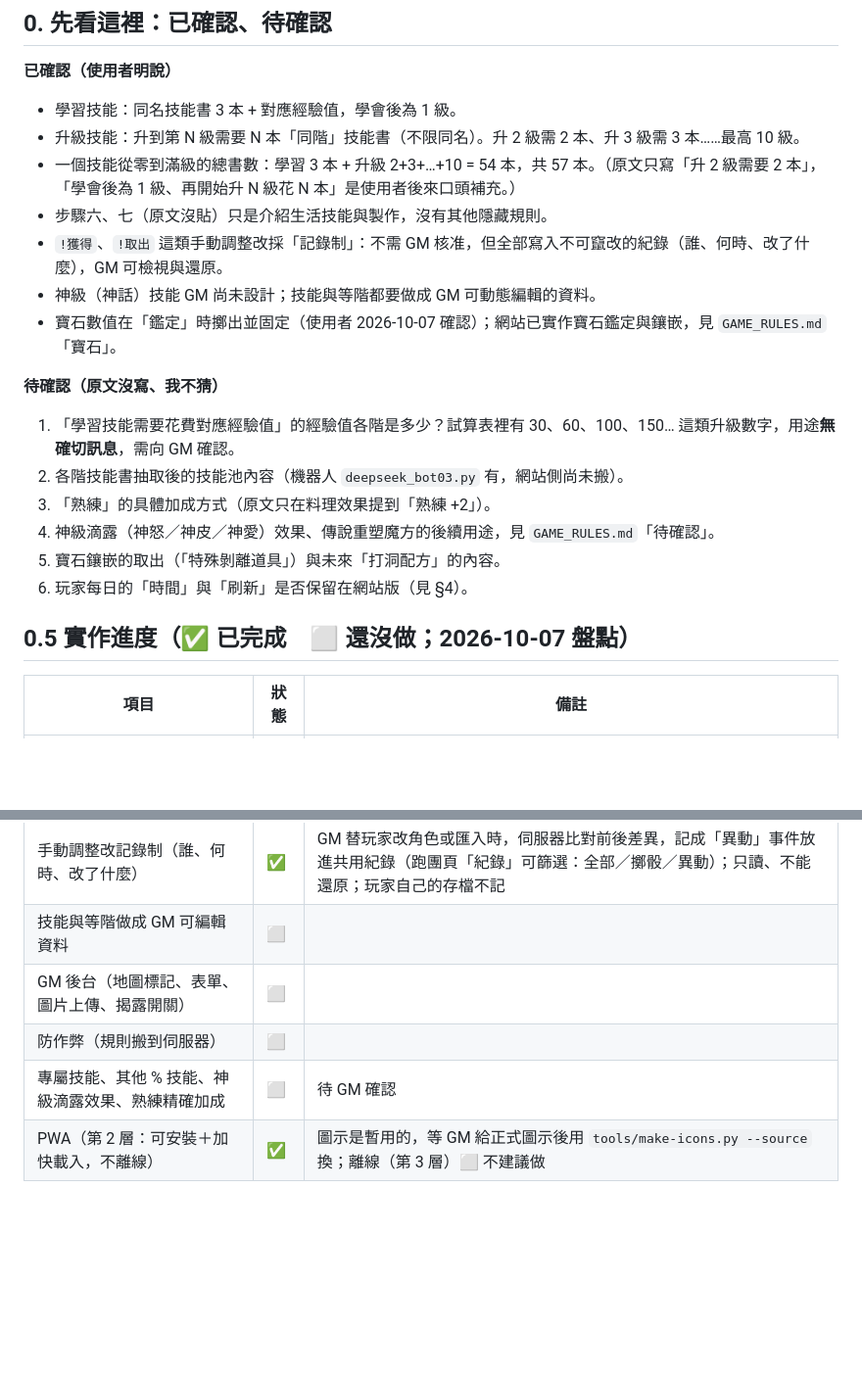
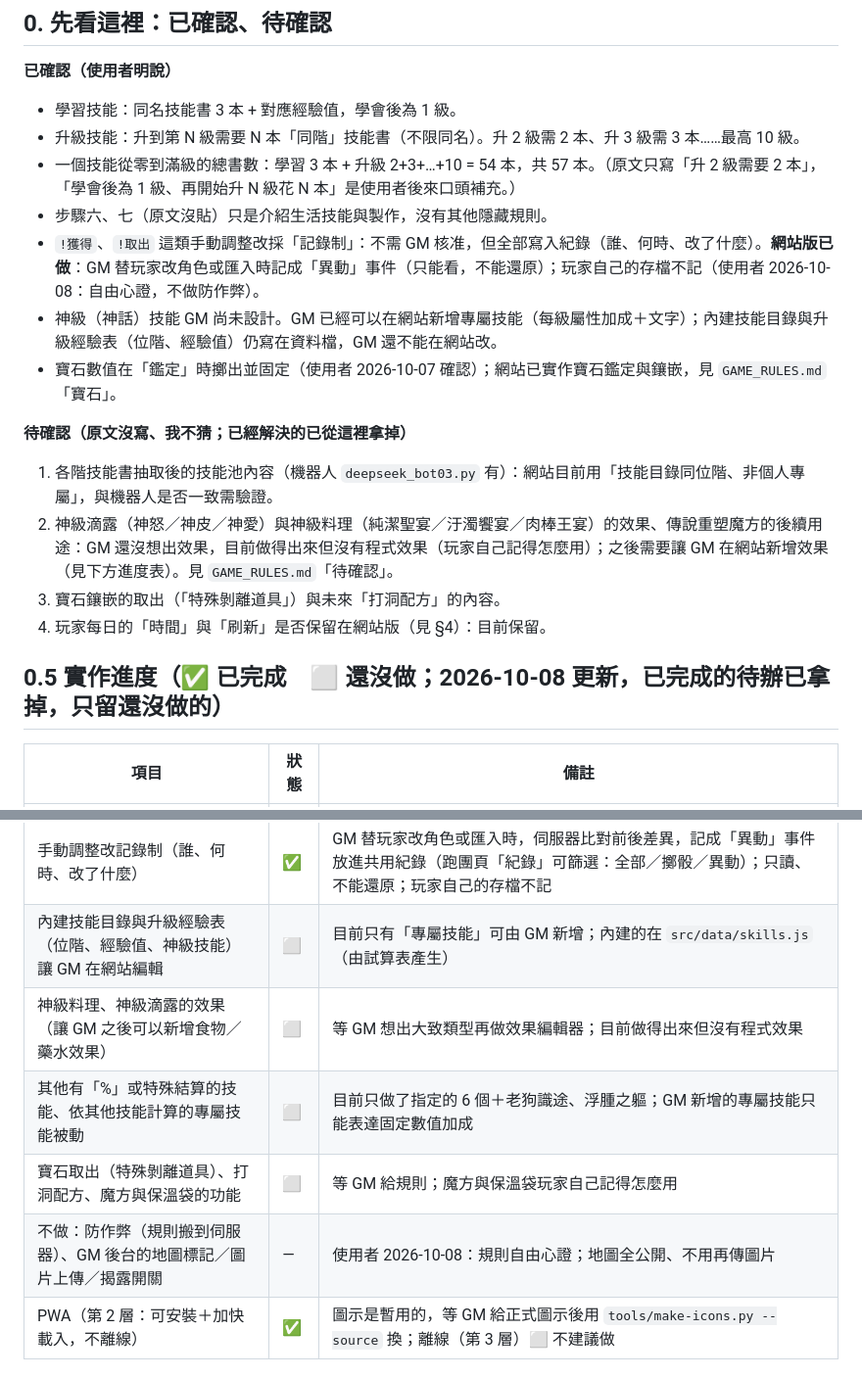
Before and after one commit to cnm27880-ops/Huan-Jing-Chronicle, a Markdown page: RULES_OVERVIEW.md, 2 parts joined by grey strips. Shown at 98% size. GitHub-like rendering; blank space fills up the shorter version.

Commit message:
待辦清單更新：做完的拿掉，只留還沒做與不做的（RULES_OVERVIEW、GAME_RULES、CLAUDE.md）
Co-Authored-By: Claude Sonnet 5.5 <noreply@anthropic.com>
Claude-Session: https://claude.ai/code/session_01GHQ9pKi46P3wuWGWhdiPyK

```diff
--- a/RULES_OVERVIEW.md
+++ b/RULES_OVERVIEW.md
@@ -11,19 +11,17 @@
 - 升級技能：升到第 N 級需要 N 本「同階」技能書（不限同名）。升 2 級需 2 本、升 3 級需 3 本……最高 10 級。
 - 一個技能從零到滿級的總書數：學習 3 本 + 升級 2+3+…+10 = 54 本，共 57 本。（原文只寫「升 2 級需要 2 本」，「學會後為 1 級、再開始升 N 級花 N 本」是使用者後來口頭補充。）
 - 步驟六、七（原文沒貼）只是介紹生活技能與製作，沒有其他隱藏規則。
-- `!獲得`、`!取出` 這類手動調整改採「記錄制」：不需 GM 核准，但全部寫入不可竄改的紀錄（誰、何時、改了什麼），GM 可檢視與還原。
-- 神級（神話）技能 GM 尚未設計；技能與等階都要做成 GM 可動態編輯的資料。
+- `!獲得`、`!取出` 這類手動調整改採「記錄制」：不需 GM 核准，但全部寫入紀錄（誰、何時、改了什麼）。**網站版已做**：GM 替玩家改角色或匯入時記成「異動」事件（只能看，不能還原）；玩家自己的存檔不記（使用者 2026-10-08：自由心證，不做防作弊）。
+- 神級（神話）技能 GM 尚未設計。GM 已經可以在網站新增專屬技能（每級屬性加成＋文字）；內建技能目錄與升級經驗表（位階、經驗值）仍寫在資料檔，GM 還不能在網站改。
 - 寶石數值在「鑑定」時擲出並固定（使用者 2026-10-07 確認）；網站已實作寶石鑑定與鑲嵌，見 `GAME_RULES.md`「寶石」。
 
-**待確認（原文沒寫、我不猜）**
-1. 「學習技能需要花費對應經驗值」的經驗值各階是多少？試算表裡有 30、60、100、150… 這類升級數字，用途**無確切訊息**，需向 GM 確認。
-2. 各階技能書抽取後的技能池內容（機器人 `deepseek_bot03.py` 有，網站側尚未搬）。
-3. 「熟練」的具體加成方式（原文只在料理效果提到「熟練 +2」）。
-4. 神級滴露（神怒／神皮／神愛）效果、傳說重塑魔方的後續用途，見 `GAME_RULES.md`「待確認」。
-5. 寶石鑲嵌的取出（「特殊剝離道具」）與未來「打洞配方」的內容。
-6. 玩家每日的「時間」與「刷新」是否保留在網站版（見 §4）。
+**待確認（原文沒寫、我不猜；已經解決的已從這裡拿掉）**
+1. 各階技能書抽取後的技能池內容（機器人 `deepseek_bot03.py` 有）：網站目前用「技能目錄同位階、非個人專屬」，與機器人是否一致需驗證。
+2. 神級滴露（神怒／神皮／神愛）與神級料理（純潔聖宴／汙濁饗宴／肉棒王宴）的效果、傳說重塑魔方的後續用途：GM 還沒想出效果，目前做得出來但沒有程式效果（玩家自己記得怎麼用）；之後需要讓 GM 在網站新增效果（見下方進度表）。見 `GAME_RULES.md`「待確認」。
+3. 寶石鑲嵌的取出（「特殊剝離道具」）與未來「打洞配方」的內容。
+4. 玩家每日的「時間」與「刷新」是否保留在網站版（見 §4）：目前保留。
 
-## 0.5 實作進度（✅ 已完成　⬜ 還沒做；2026-10-07 盤點）
+## 0.5 實作進度（✅ 已完成　⬜ 還沒做；2026-10-08 更新，已完成的待辦已拿掉，只留還沒做的）
 
 | 項目 | 狀態 | 備註 |
 |---|---|---|
@@ -46,10 +44,11 @@
 | GM 新增專屬技能（每級屬性加成＋文字） | ✅ | 跑團頁 GM 工具「專屬技能」；在「玩家角色」面板指定給玩家；啟動類、依其他技能計算的被動不支援 |
 | GM 新增特殊配方與材料（只產生物品） | ✅ | 跑團頁 GM 工具「特殊配方與材料」；內建的不能改；新增的效果寫文字，玩家自己記得怎麼用 |
 | 手動調整改記錄制（誰、何時、改了什麼） | ✅ | GM 替玩家改角色或匯入時，伺服器比對前後差異，記成「異動」事件放進共用紀錄（跑團頁「紀錄」可篩選：全部／擲骰／異動）；只讀、不能還原；玩家自己的存檔不記 |
-| 技能與等階做成 GM 可編輯資料 | ⬜ | |
-| GM 後台（地圖標記、表單、圖片上傳、揭露開關） | ⬜ | |
-| 防作弊（規則搬到伺服器） | ⬜ | |
-| 專屬技能、其他 % 技能、神級滴露效果、熟練精確加成 | ⬜ | 待 GM 確認 |
+| 內建技能目錄與升級經驗表（位階、經驗值、神級技能）讓 GM 在網站編輯 | ⬜ | 目前只有「專屬技能」可由 GM 新增；內建的在 `src/data/skills.js`（由試算表產生） |
+| 神級料理、神級滴露的效果（讓 GM 之後可以新增食物／藥水效果） | ⬜ | 等 GM 想出大致類型再做效果編輯器；目前做得出來但沒有程式效果 |
+| 其他有「%」或特殊結算的技能、依其他技能計算的專屬技能被動 | ⬜ | 目前只做了指定的 6 個＋老狗識途、浮腫之軀；GM 新增的專屬技能只能表達固定數值加成 |
+| 寶石取出（特殊剝離道具）、打洞配方、魔方與保溫袋的功能 | ⬜ | 等 GM 給規則；魔方與保溫袋玩家自己記得怎麼用 |
+| 不做：防作弊（規則搬到伺服器）、GM 後台的地圖標記／圖片上傳／揭露開關 | — | 使用者 2026-10-08：規則自由心證；地圖全公開、不用再傳圖片 |
 | PWA（第 2 層：可安裝＋加快載入，不離線） | ✅ | 圖示是暫用的，等 GM 給正式圖示後用 `tools/make-icons.py --source` 換；離線（第 3 層）⬜ 不建議做 |
 
 ## 1. 世界觀與流程總覽
```
Also changed, not shown: CLAUDE.md (+3 -1 lines), GAME_RULES.md (+3 -4 lines).
